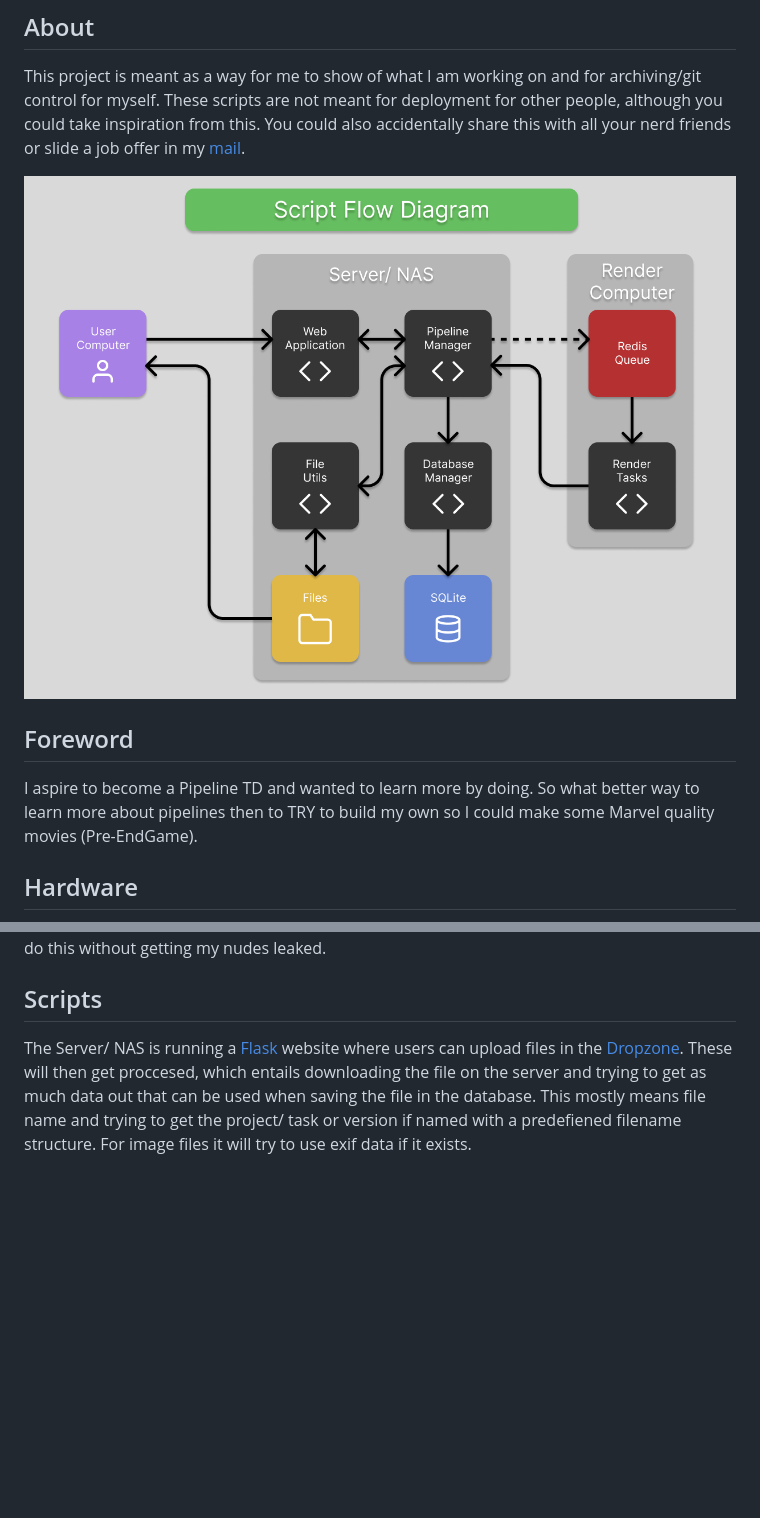
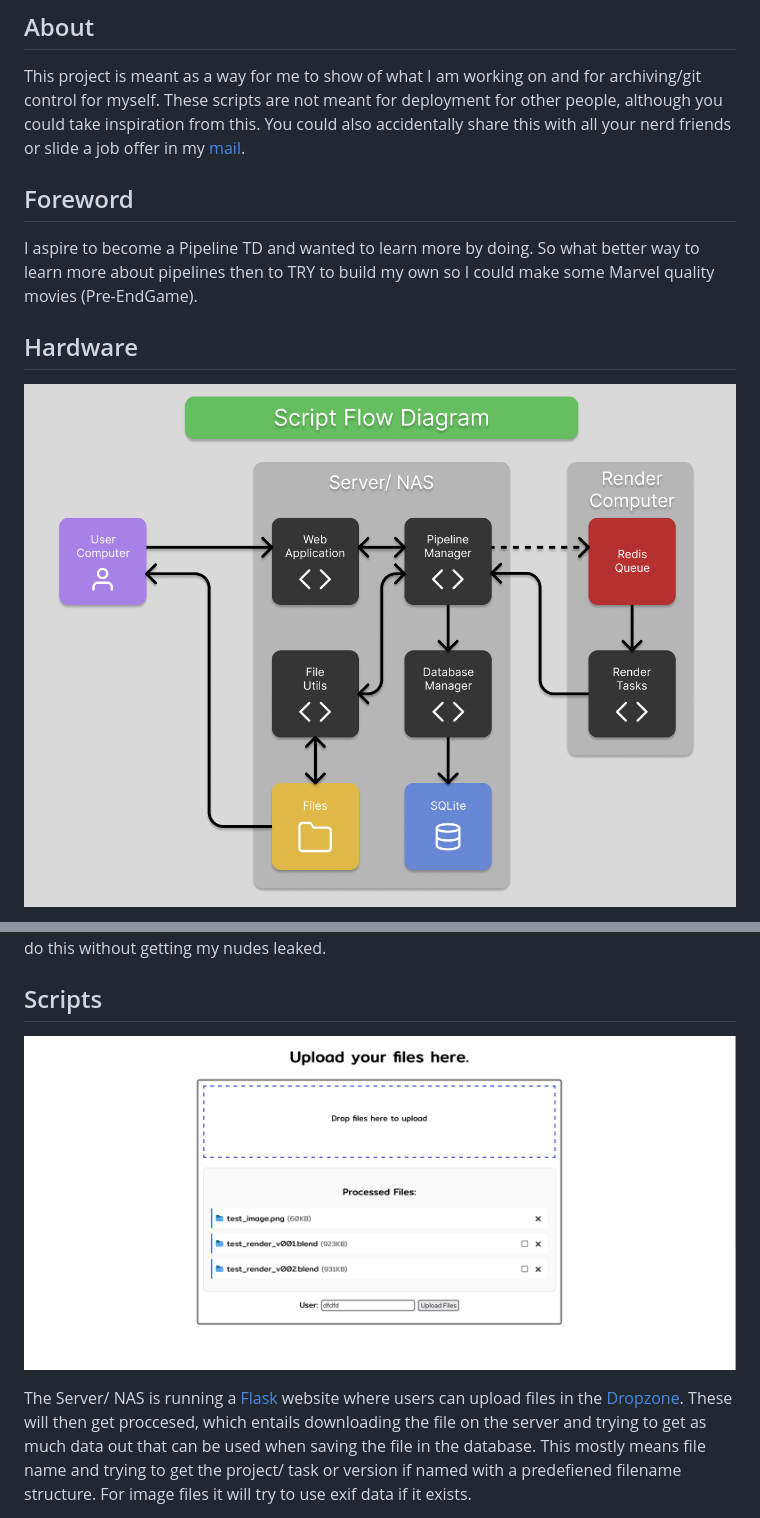
Before and after one commit to MatsValgaeren/ValuePipeline, a Markdown page: README.md, 2 parts joined by grey strips. Drawn GitHub-style; pictures changed too: assets/images/vp_sitescreen_v001.png (added); blank space fills up the shorter version.

Commit message:
Added Site Screenshot
- Added screenshot of the site to README

```diff
--- a/README.md
+++ b/README.md
@@ -18,14 +18,13 @@
 
 This project is meant as a way for me to show of what I am working on and for archiving/git control for myself. These scripts are not meant for deployment for other people, although you could take inspiration from this. You could also accidentally share this with all your nerd friends or slide a job offer in my [mail](contact@matsvalgaeren.com).
 
-![vp_flowdiagram_v001](https://github.com/MatsValgaeren/ValuePipeline/blob/main/assets/images/vp_flowdiagram_v001.png)
-
 ##  Foreword
 
 I aspire to become a Pipeline TD and wanted to learn more by doing. So what better way to learn more about pipelines then to TRY to build my own so I could make some Marvel quality movies (Pre-EndGame).
 
 ## Hardware
 
+![vp_flowdiagram_v001](https://github.com/MatsValgaeren/ValuePipeline/blob/main/assets/images/vp_flowdiagram_v001.png)
 The device running the actual pipeline is a 8GB Raspberry Pi 5 with a Radxa sata hat that holds 2 hard drives I harvested from old laptops from my parents. I installed [OpenMediaVault](https://www.openmediavault.org/) on top of [Pi OS](https://www.raspberrypi.com/software/) Lite because it makes managing the services easier for a noob like me. I am familiar with it from running it on my home media server. The drives are setup with [SnapRaid](https://github.com/amadvance/snapraid) and [MergeFS](https://github.com/trapexit/mergerfs), this probably doesn't change the performance a lot but it gives me the right to add some more cool words in this paragraph.
 
 The 'render node' is my old desktop that I had abandoned when I bought a laptop for school. It has a Ryzen 3 3300x and a RTX 3060 is running Rocky 10 Minimal. I am also using rocky as one of my boot options on my laptop and I want to get more used to this distro because it is recommender by the [VES](https://vfxplatform.com/). I do not have access to a router where I have installed these systems, so I am sharing the WiFi connection from the Pi to this device. The Pi is also setup to shutdown and wake this device over LAN.
@@ -33,6 +32,8 @@ The 'render node' is my old desktop that I had abandoned when I bought a laptop
 My laptop is my workstation where I program the scripts and ssh into the other devices to control them like a telekinetic. All these devices are connected with a basic switch and static local IPs. Uploading/ rendering files is possible locally, or remotely by using the WireGuard VPN. I am not planning to open the program up to the internet because I have no idea how to safely do this without getting my nudes leaked.
 
 ## Scripts
+
+![vp_sitescreen_v001](https://github.com/MatsValgaeren/ValuePipeline/blob/main/assets/images/vp_sitescreen_v001.png)
 
 The Server/ NAS is running a [Flask](https://flask.palletsprojects.com/en/stable/) website where users can upload files in the [Dropzone](https://www.dropzone.dev/). These will then get proccesed, which entails downloading the file on the server and trying to get as much data out that can be used when saving the file in the database. This mostly means file name and trying to get the project/ task or version if named with a predefiened filename structure. For image files it will try to use exif data if it exists.
 
```
